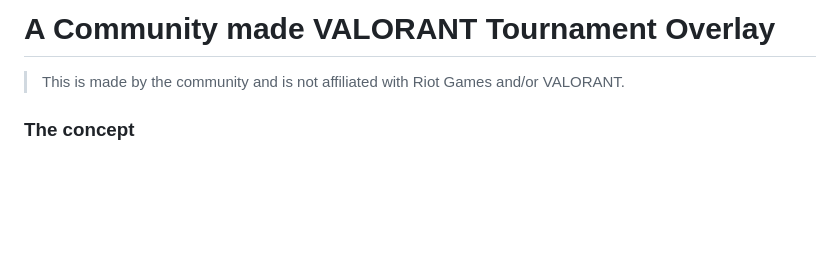
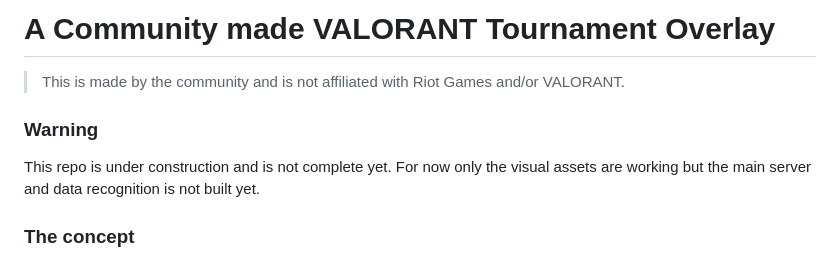
Before and after one commit to Ailyrr/HelValorantOverlay, a Markdown page: README.md, the part around the change. Drawn GitHub-style; blank space fills up the shorter version.

```diff
--- a/README.md
+++ b/README.md
@@ -1,5 +1,8 @@
 # A Community made VALORANT Tournament Overlay
 > This is made by the community and is not affiliated with Riot Games and/or VALORANT.
+
+### Warning
+This repo is under construction and is not complete yet. For now only the visual assets are working but the main server and data recognition is not built yet.
 
 ### The concept
 We always wanted to have a real tournament overlay for community hosted events. As it seems like Riot only gives access to their "VCT Style" overlay to prominent groups (OfflineTV, AfreecaTV, ...) we tried to replicate the overlay as much as possible in the form of an HTML overlay and a Python App that hot-modifies the html markup in the files. As well as server data fetching should the user host game results and map picks on an offsite server.
```
